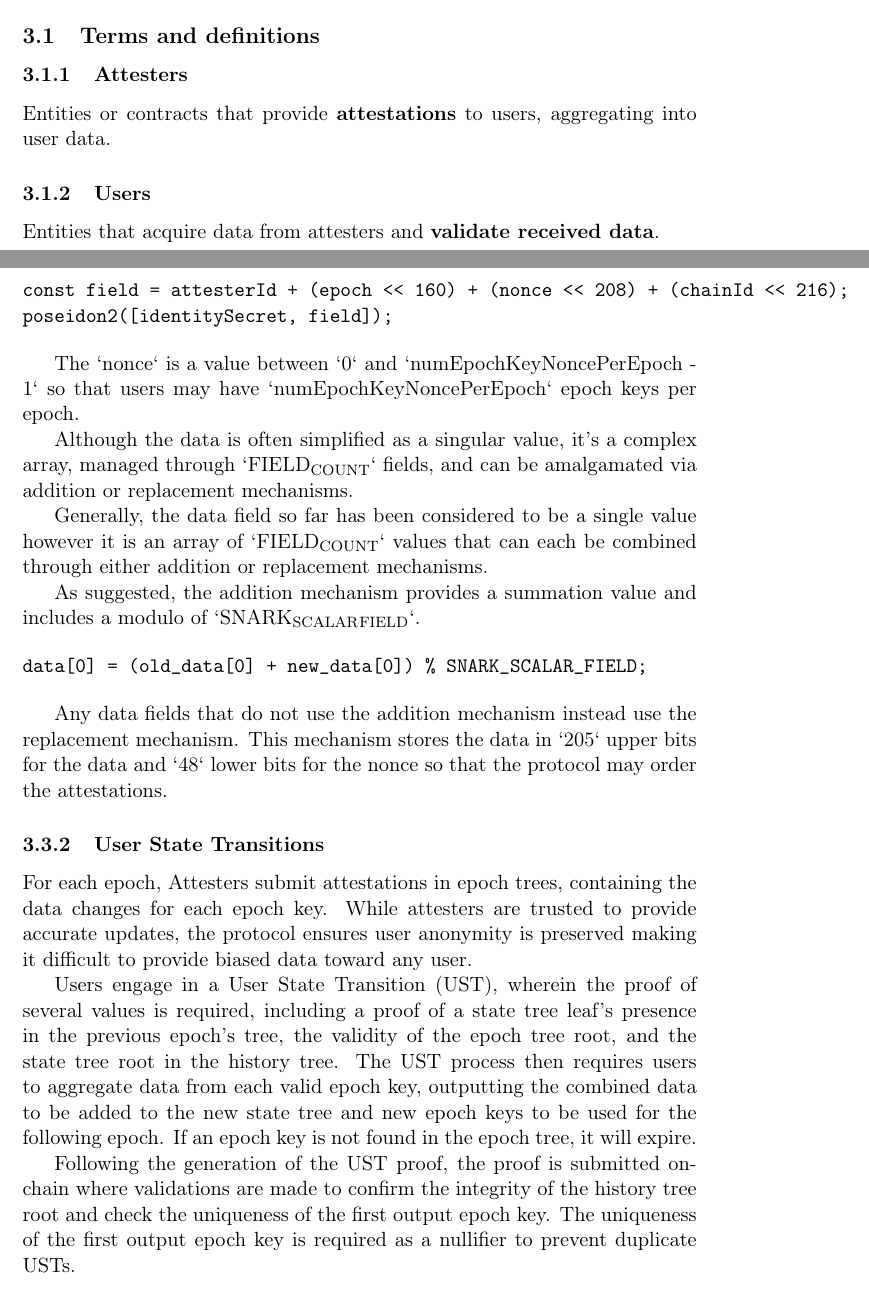
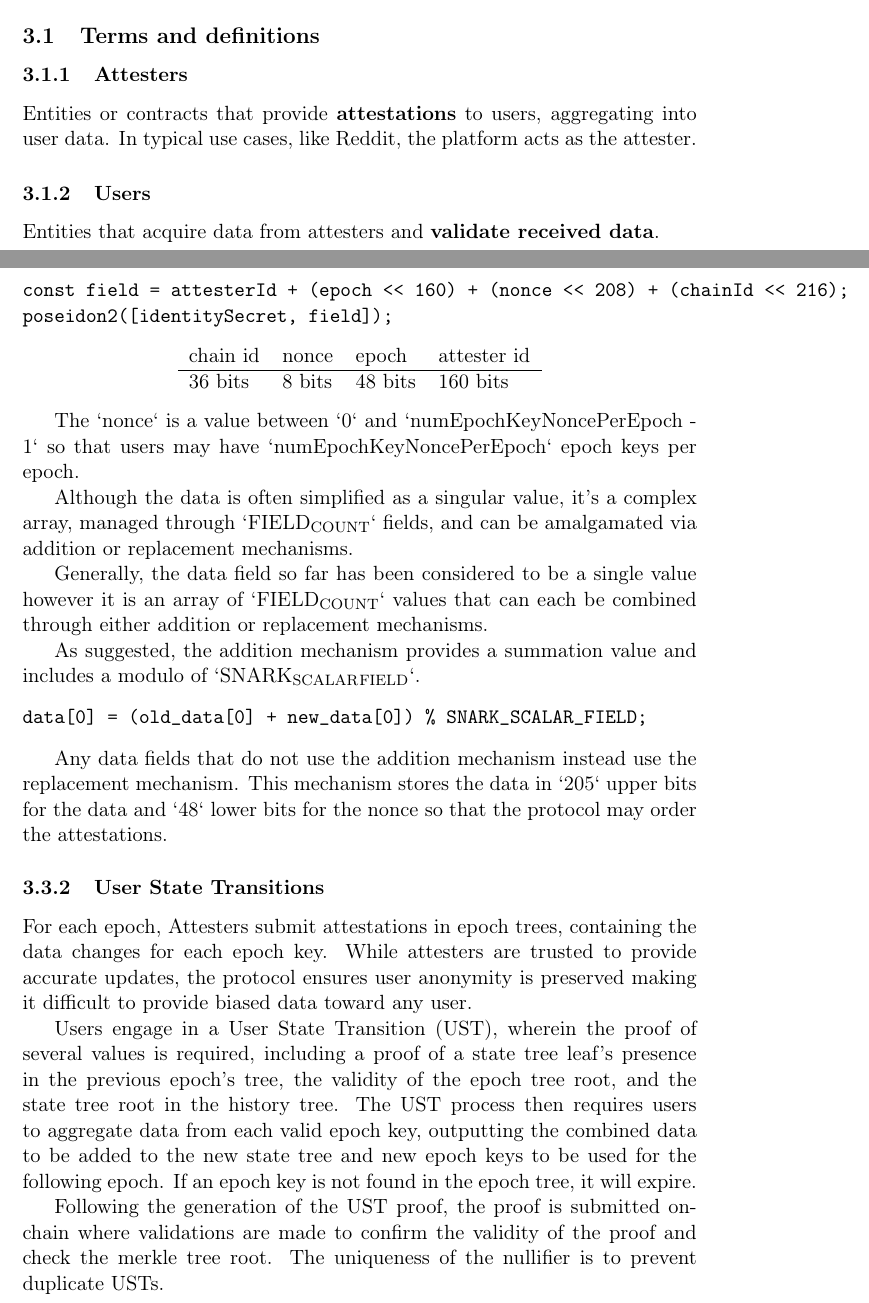
Before and after one commit to privacy-scaling-explorations/technical-reports, a LaTeX document (reports/UniRep/UniRep.tex): two parts of pages 2 and 4 of 6, joined at a grey line, cut so that both start at the same text. The pictures show the PDF file reports/UniRep/UniRep.pdf that the author committed with the source.

Commit message:
Finalize UniRep Report

```diff
--- a/reports/UniRep/UniRep.tex
+++ b/reports/UniRep/UniRep.tex
@@ -40,35 +40,35 @@ Despite the benefits of an established reputation, there are moments when even s
 
 Given this dilemma, there's a clear need for a system that marries the two seemingly contrasting ideals of privacy and reputation. UniRep aims to address this gap, proposing a solution that upholds the sanctity of anonymity while allowing users to leverage their hard-earned reputation.
 \section{Preliminaries}
-\label{sec:orgfd26e6e}
+\label{sec:org706d9ae}
 
 \subsection{Terms and definitions}
-\label{sec:orgf71e98b}
+\label{sec:orgdc97759}
 
 \subsubsection{Attesters}
-\label{sec:orge06bb9e}
-Entities or contracts that provide \textbf{\textbf{attestations}} to users, aggregating into user data.
+\label{sec:org6803040}
+Entities or contracts that provide \textbf{\textbf{attestations}} to users, aggregating into user data. In typical use cases, like Reddit, the platform acts as the attester.
 \subsubsection{Users}
-\label{sec:org4387de1}
+\label{sec:org9857fc0}
 Entities that acquire data from attesters and \textbf{\textbf{validate received data}}.
 \subsubsection{Epoch}
-\label{sec:org88aad3f}
+\label{sec:org55f570c}
 A cycle in the UniRep system marked by updated state and epoch trees. Attesters determine the epoch duration. User epoch keys can accumulate attestations within an epoch.
 \subsubsection{Epoch Key}
-\label{sec:org7101571}
+\label{sec:orgbf9b614}
 Temporary public identifiers for users.
 \subsubsection{User State Transition (UST)}
-\label{sec:org19b9fec}
+\label{sec:org350a8a3}
 A process that combines a user's received data in an epoch to yield a new state tree.
 \subsection{Assumptions}
-\label{sec:orge900b6d}
+\label{sec:org3fd3b24}
 \begin{itemize}
 \item The proof system is built on a phase 2 trusted setup.
 \item Network transaction costs for attestations and user registrations are considered moderate.
 \item Users retain their reputation data to produce User State Transition proofs.
 \end{itemize}
 \subsection{Proposed Protocol}
-\label{sec:orgaf0a329}
+\label{sec:orgb12f105}
 
 The UniRep protocol is designed to function on an epoch-based mechanism, facilitating interactions between attestors and users, primarily for the management of reputations and state transitions. The protocol is implemented via a smart contract, which handles essential operations including registrations, attestations, and the maintenance of various cryptographic trees.
 
@@ -78,10 +78,18 @@ Attesters are joined into the system through the `attesterSignUp` function, whic
 
-Epoch keys serve as temporary identifiers, regenerated per epoch. They're computed using an `identitySecret`, unique to each user.
+Epoch keys serve as temporary identifiers, regenerated per epoch. They're computed using an `identitySecret`, unique to each user. Epoch keys are stored in the format:
 
 \begin{verbatim}
 const field = attesterId + (epoch << 160) + (nonce << 208) + (chainId << 216);
 poseidon2([identitySecret, field]);
 \end{verbatim}
+
+\begin{center}
+\begin{tabular}{llll}
+chain id & nonce & epoch & attester id\\[0pt]
+\hline
+36 bits & 8 bits & 48 bits & 160 bits\\[0pt]
+\end{tabular}
+\end{center}
 
 The `nonce` is a value between `0` and `numEpochKeyNoncePerEpoch - 1` so that users may have `numEpochKeyNoncePerEpoch` epoch keys per epoch.
 
@@ -97,15 +105,15 @@ data[0] = (old_data[0] + new_data[0]) % SNARK_SCALAR_FIELD;
 
 Any data fields that do not use the addition mechanism instead use the replacement mechanism. This mechanism stores the data in `205` upper bits for the data and `48` lower bits for the nonce so that the protocol may order the attestations.
 \subsubsection{User State Transitions}
-\label{sec:org555fe5d}
+\label{sec:orgf01cbeb}
 
 For each epoch, Attesters submit attestations in epoch trees, containing the data changes for each epoch key. While attesters are trusted to provide accurate updates, the protocol ensures user anonymity is preserved making it difficult to provide biased data toward any user.
 
 Users engage in a User State Transition (UST), wherein the proof of several values is required, including a proof of a state tree leaf's presence in the previous epoch's tree, the validity of the epoch tree root, and the state tree root in the history tree. The UST process then requires users to aggregate data from each valid epoch key, outputting the combined data to be added to the new state tree and new epoch keys to be used for the following epoch. If an epoch key is not found in the epoch tree, it will expire.
 
-Following the generation of the UST proof, the proof is submitted on-chain where validations are made to confirm the integrity of the history tree root and check the uniqueness of the first output epoch key. The uniqueness of the first output epoch key is required as a nullifier to prevent duplicate USTs.
+Following the generation of the UST proof, the proof is submitted on-chain where validations are made to confirm the validity of the proof and check the merkle tree root. The uniqueness of the nullifier is to prevent duplicate USTs.
 \subsubsection{Data Storage}
-\label{sec:org4e3128f}
+\label{sec:orge713ac7}
 
 The data required for the protocol operations is stored in three main trees: The State Tree, the Epoch Tree, and the History Tree.
 
@@ -114,6 +122,14 @@ The State Tree stores the user's state values after signing up and after a UST i
 \begin{verbatim}
 H(H(identitySecret, attesterId + (epoch << 160) + (chainId << 208)), H(data))
 \end{verbatim}
+
+\begin{center}
+\begin{tabular}{lll}
+chain id & epoch & attester id\\[0pt]
+\hline
+36 bits & 48 bits & 160 bits\\[0pt]
+\end{tabular}
+\end{center}
 
 The Epoch Tree contains the data transitions received by the epoch key in the epoch in each leaf stored in the format:
 
```
Also changed, not shown: reports/UniRep/UniRep.md (+11 -3 lines), reports/UniRep/UniRep.pdf, reports/UniRep/UniRep.tex (12 more changed lines), 1 other file.
